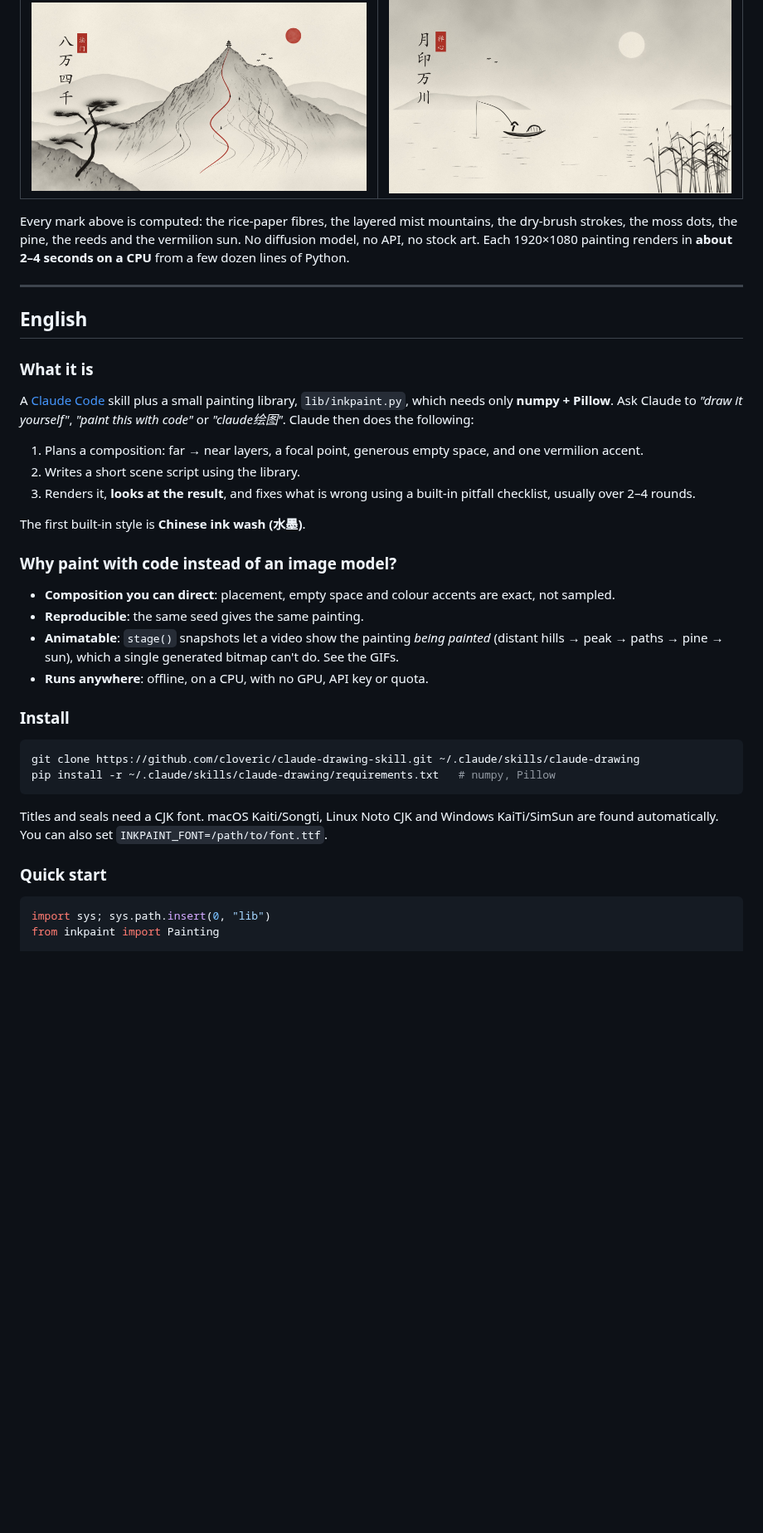
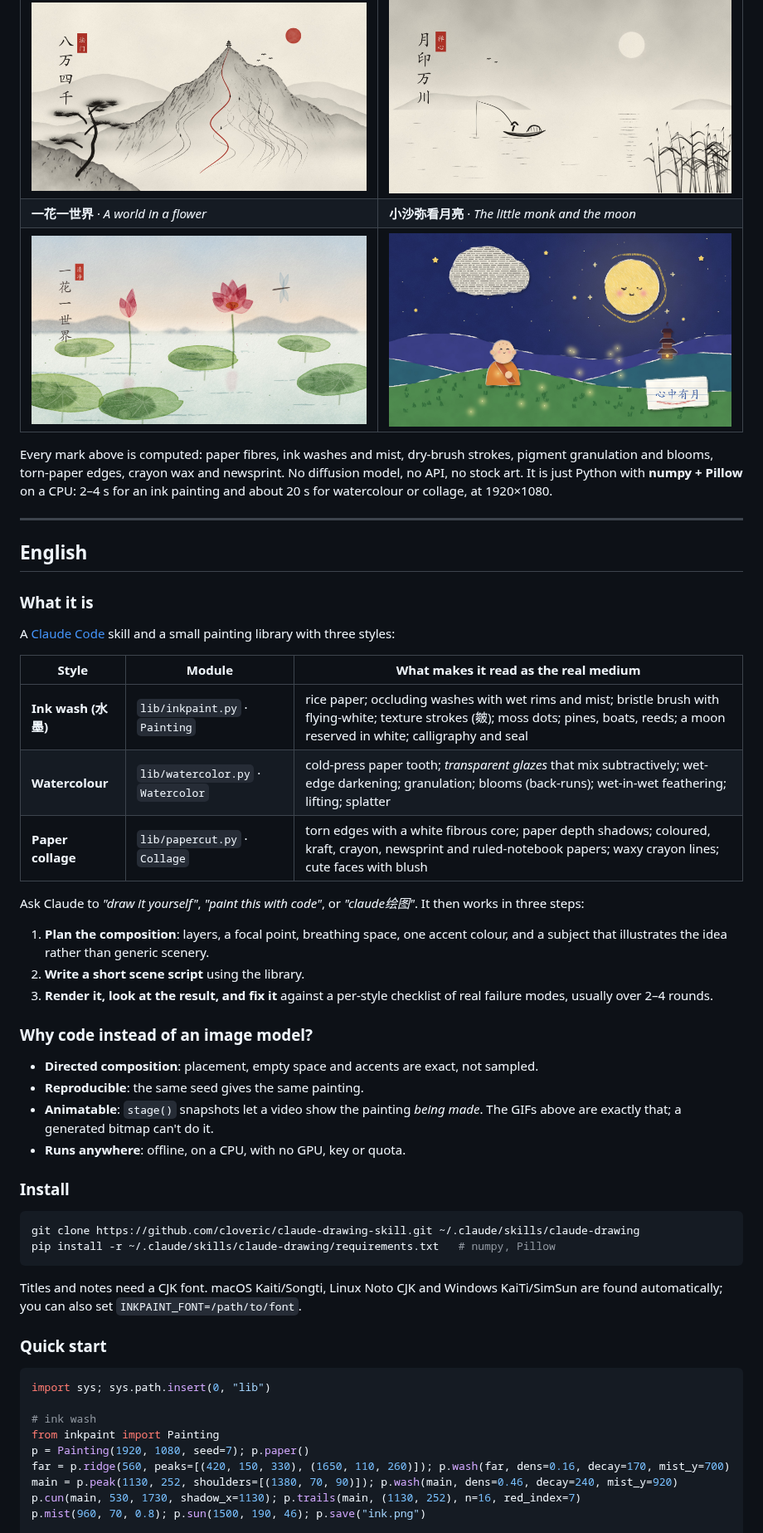
Before and after one commit to cloveric/claude-drawing-skill, a Markdown page: README.md, the part around one of its changes. Shown at 83% size. Rendered like a GitHub page; pictures changed too: examples/papercut_moon.jpg (added), examples/watercolor_lotus.jpg (added); blank space fills up the shorter version.

````diff
--- a/README.md
+++ b/README.md
@@ -12,8 +12,10 @@
 | 八万四千法门 · *Many paths, one summit* | 月印万川 · *One moon in ten thousand rivers* |
 |---|---|
 | ![bawansiqian](examples/bawansiqian.jpg) | ![moon_river](examples/moon_river.jpg) |
+| **一花一世界** · *A world in a flower* | **小沙弥看月亮** · *The little monk and the moon* |
+| ![lotus](examples/watercolor_lotus.jpg) | ![papercut](examples/papercut_moon.jpg) |
 
-Every mark above is computed: the rice-paper fibres, the layered mist mountains, the dry-brush strokes, the moss dots, the pine, the reeds and the vermilion sun. No diffusion model, no API, no stock art. Each 1920×1080 painting renders in **about 2–4 seconds on a CPU** from a few dozen lines of Python.
+Every mark above is computed: paper fibres, ink washes and mist, dry-brush strokes, pigment granulation and blooms, torn-paper edges, crayon wax and newsprint. No diffusion model, no API, no stock art. It is just Python with **numpy + Pillow** on a CPU: 2–4 s for an ink painting and about 20 s for watercolour or collage, at 1920×1080.
 
 ---
 
@@ -21,20 +23,26 @@ Every mark above is computed: the rice-paper fibres, the layered mist mountains,
 
 ### What it is
 
-A [Claude Code](https://claude.com/claude-code) skill plus a small painting library, `lib/inkpaint.py`, which needs only **numpy + Pillow**. Ask Claude to *"draw it yourself"*, *"paint this with code"* or *"claude绘图"*. Claude then does the following:
+A [Claude Code](https://claude.com/claude-code) skill and a small painting library with three styles:
 
-1. Plans a composition: far → near layers, a focal point, generous empty space, and one vermilion accent.
-2. Writes a short scene script using the library.
-3. Renders it, **looks at the result**, and fixes what is wrong using a built-in pitfall checklist, usually over 2–4 rounds.
+| Style | Module | What makes it read as the real medium |
+|---|---|---|
+| **Ink wash (水墨)** | `lib/inkpaint.py` · `Painting` | rice paper; occluding washes with wet rims and mist; bristle brush with flying-white; texture strokes (皴); moss dots; pines, boats, reeds; a moon reserved in white; calligraphy and seal |
+| **Watercolour** | `lib/watercolor.py` · `Watercolor` | cold-press paper tooth; *transparent glazes* that mix subtractively; wet-edge darkening; granulation; blooms (back-runs); wet-in-wet feathering; lifting; splatter |
+| **Paper collage** | `lib/papercut.py` · `Collage` | torn edges with a white fibrous core; paper depth shadows; coloured, kraft, crayon, newsprint and ruled-notebook papers; waxy crayon lines; cute faces with blush |
 
-The first built-in style is **Chinese ink wash (水墨)**.
+Ask Claude to *"draw it yourself"*, *"paint this with code"*, or *"claude绘图"*. It then works in three steps:
 
-### Why paint with code instead of an image model?
+1. **Plan the composition**: layers, a focal point, breathing space, one accent colour, and a subject that illustrates the idea rather than generic scenery.
+2. **Write a short scene script** using the library.
+3. **Render it, look at the result, and fix it** against a per-style checklist of real failure modes, usually over 2–4 rounds.
 
-- **Composition you can direct**: placement, empty space and colour accents are exact, not sampled.
+### Why code instead of an image model?
+
+- **Directed composition**: placement, empty space and accents are exact, not sampled.
 - **Reproducible**: the same seed gives the same painting.
-- **Animatable**: `stage()` snapshots let a video show the painting *being painted* (distant hills → peak → paths → pine → sun), which a single generated bitmap can't do. See the GIFs.
-- **Runs anywhere**: offline, on a CPU, with no GPU, API key or quota.
+- **Animatable**: `stage()` snapshots let a video show the painting *being made*. The GIFs above are exactly that; a generated bitmap can't do it.
+- **Runs anywhere**: offline, on a CPU, with no GPU, key or quota.
 
 ### Install
 
@@ -43,11 +51,18 @@ git clone https://github.com/cloveric/claude-drawing-skill.git ~/.claude/skills/
 pip install -r ~/.claude/skills/claude-drawing/requirements.txt   # numpy, Pillow
 ```
 
-Titles and seals need a CJK font. macOS Kaiti/Songti, Linux Noto CJK and Windows KaiTi/SimSun are found automatically. You can also set `INKPAINT_FONT=/path/to/font.ttf`.
+Titles and notes need a CJK font. macOS Kaiti/Songti, Linux Noto CJK and Windows KaiTi/SimSun are found automatically; you can also set `INKPAINT_FONT=/path/to/font`.
 
 ### Quick start
 
 ```python
 import sys; sys.path.insert(0, "lib")
+
+# ink wash
 from inkpaint import Painting
+p = Painting(1920, 1080, seed=7); p.paper()
+far = p.ridge(560, peaks=[(420, 150, 330), (1650, 110, 260)]); p.wash(far, dens=0.16, decay=170, mist_y=700)
+main = p.peak(1130, 252, shoulders=[(1380, 70, 90)]); p.wash(main, dens=0.46, decay=240, mist_y=920)
+p.cun(main, 530, 1730, shadow_x=1130); p.trails(main, (1130, 252), n=16, red_index=7)
+p.mist(960, 70, 0.8); p.sun(1500, 190, 46); p.save("ink.png")
 
````
Also changed, not shown: other parts of README.md (+49 -86 lines), SKILL.md (+94 -61 lines), 8 other files.
